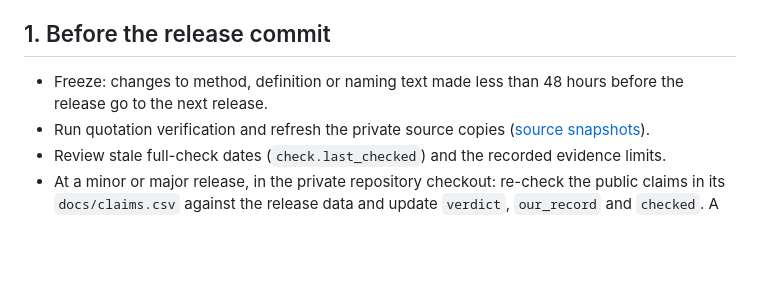
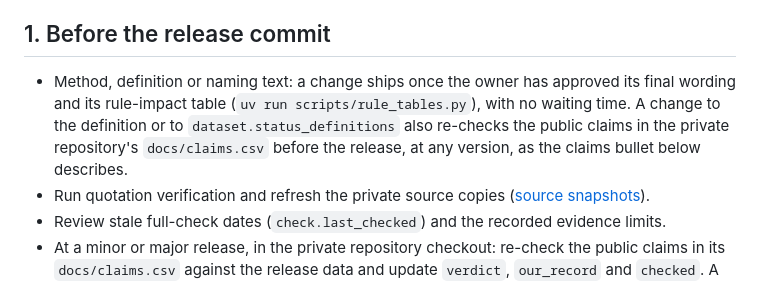
Before and after one commit to accelerate-europe/aisi-tracker, a Markdown page: docs/release.md, the part around the change. GitHub-like rendering; blank space fills up the shorter version.

Commit message:
Docs: method, definition and naming changes ship on the owner's approval, with no waiting time
The release runbook's 48-hour freeze is replaced (owner decision of
10 November 2026). A change to method, definition or naming text ships once
the owner has approved its final wording and its rule-impact table. A change
to the definition or the status definitions also re-checks the public claims
before the release, at any version. No other file mentioned the freeze.

Reviewed-by: Codex gpt-6-astra (codex-run review-staged, 1 round, APPROVED)
Co-Authored-By: Claude Opus 5.5 <noreply@anthropic.com>

```diff
--- a/docs/release.md
+++ b/docs/release.md
@@ -10,7 +10,7 @@ A page, code or documentation change that leaves `data/aisi.json`, `schema/aisi.
 
 ## 1. Before the release commit
 
-- Freeze: changes to method, definition or naming text made less than 48 hours before the release go to the next release.
+- Method, definition or naming text: a change ships once the owner has approved its final wording and its rule-impact table (`uv run scripts/rule_tables.py`), with no waiting time. A change to the definition or to `dataset.status_definitions` also re-checks the public claims in the private repository's `docs/claims.csv` before the release, at any version, as the claims bullet below describes.
 - Run quotation verification and refresh the private source copies ([source snapshots](source-snapshots.md)).
 - Review stale full-check dates (`check.last_checked`) and the recorded evidence limits.
 - At a minor or major release, in the private repository checkout: re-check the public claims in its `docs/claims.csv` against the release data and update `verdict`, `our_record` and `checked`. A verdict that flips points at a fix or a mistake.
```
